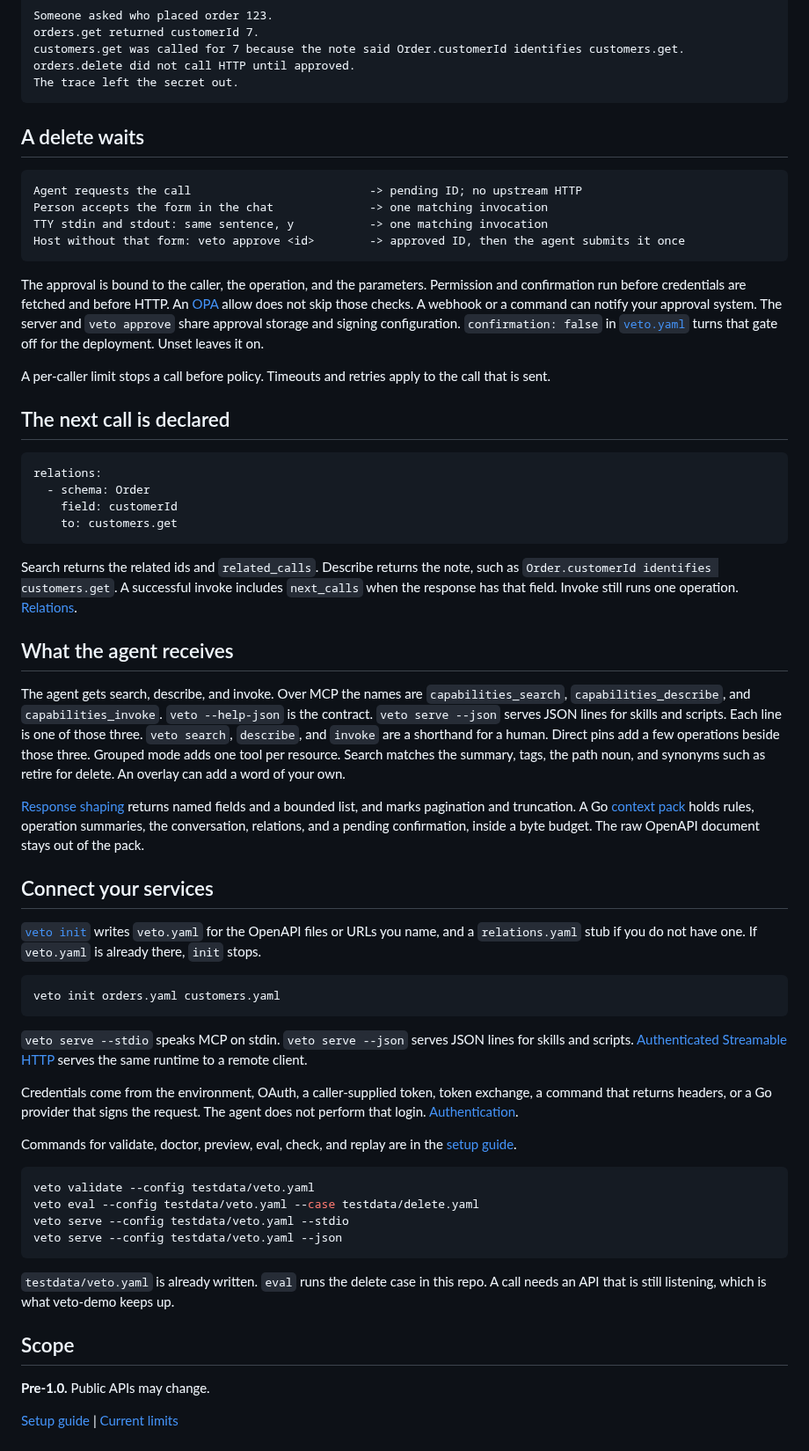
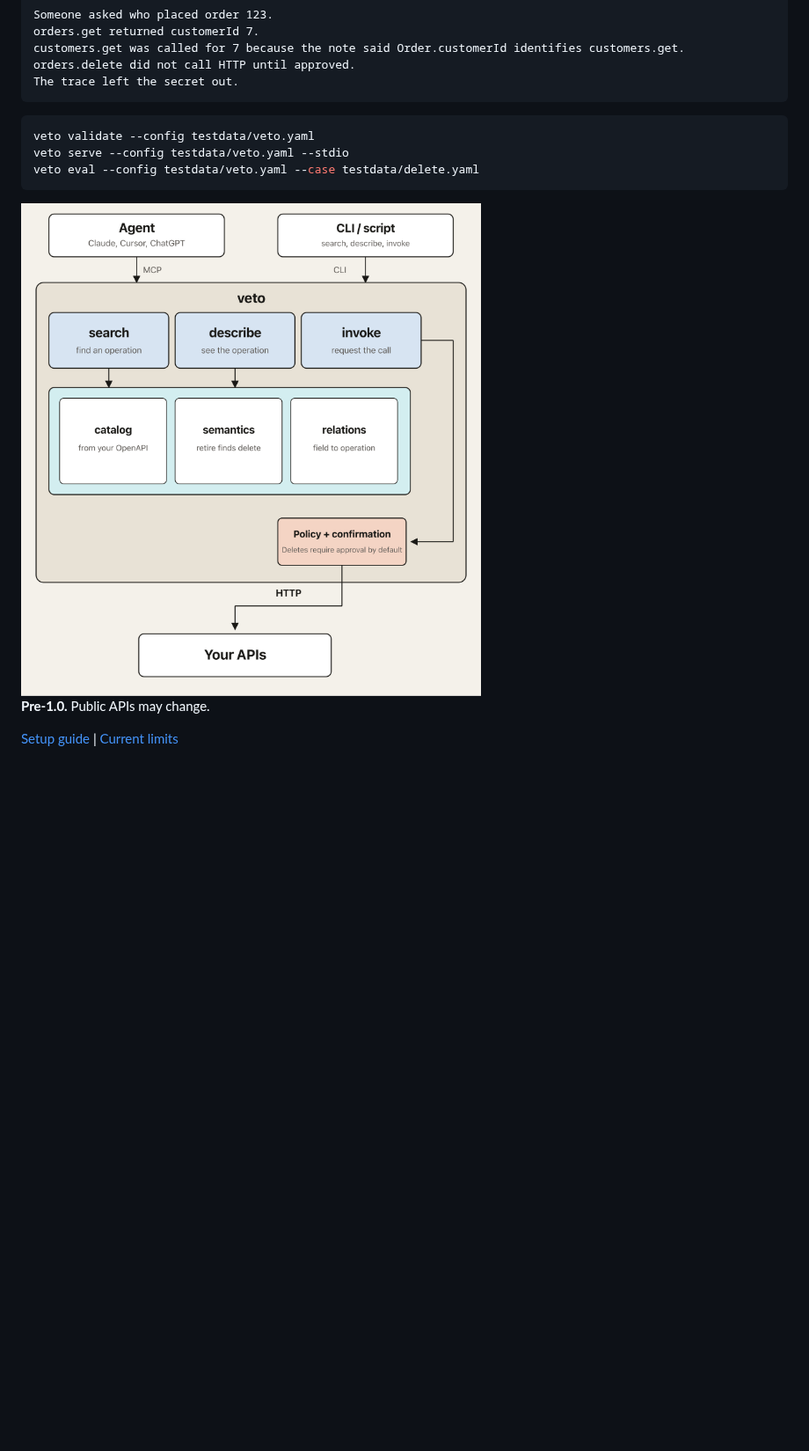
Before and after one commit to aiveto/veto, a Markdown page: README.md, the part around one of its changes. Shown at 88% size. GitHub-like rendering; blank space fills up the shorter version.

````diff
--- a/README.md
+++ b/README.md
@@ -40,60 +49,13 @@ orders.delete did not call HTTP until approved.
 The trace left the secret out.
 ```
 
-## A delete waits
-
-```text
-Agent requests the call                          -> pending ID; no upstream HTTP
-Person accepts the form in the chat              -> one matching invocation
-TTY stdin and stdout: same sentence, y           -> one matching invocation
-Host without that form: veto approve <id>        -> approved ID, then the agent submits it once
+```bash
+veto validate --config testdata/veto.yaml
+veto serve --config testdata/veto.yaml --stdio
+veto eval --config testdata/veto.yaml --case testdata/delete.yaml
 ```
 
-The approval is bound to the caller, the operation, and the parameters. Permission and confirmation run before credentials are fetched and before HTTP. An [OPA](docs/guide.md#policy) allow does not skip those checks. A webhook or a command can notify your approval system. The server and `veto approve` share approval storage and signing configuration. `confirmation: false` in [`veto.yaml`](docs/guide.md#one-vetoyaml) turns that gate off for the deployment. Unset leaves it on.
-
-A per-caller limit stops a call before policy. Timeouts and retries apply to the call that is sent.
-
-## The next call is declared
-
-```yaml
-relations:
-  - schema: Order
-    field: customerId
-    to: customers.get
-```
-
-Search returns the related ids and `related_calls`. Describe returns the note, such as `Order.customerId identifies customers.get`. A successful invoke includes `next_calls` when the response has that field. Invoke still runs one operation. [Relations](docs/guide.md#relations).
-
-## What the agent receives
-
-The agent gets search, describe, and invoke. Over MCP the names are `capabilities_search`, `capabilities_describe`, and `capabilities_invoke`. `veto --help-json` is the contract. `veto serve --json` serves JSON lines for skills and scripts. Each line is one of those three. `veto search`, `describe`, and `invoke` are a shorthand for a human. Direct pins add a few operations beside those three. Grouped mode adds one tool per resource. Search matches the summary, tags, the path noun, and synonyms such as retire for delete. An overlay can add a word of your own.
-
-[Response shaping](docs/guide.md#mcp) returns named fields and a bounded list, and marks pagination and truncation. A Go [context pack](docs/guide.md#pack) holds rules, operation summaries, the conversation, relations, and a pending confirmation, inside a byte budget. The raw OpenAPI document stays out of the pack.
-
-## Connect your services
-
-[`veto init`](docs/guide.md#one-vetoyaml) writes `veto.yaml` for the OpenAPI files or URLs you name, and a `relations.yaml` stub if you do not have one. If `veto.yaml` is already there, `init` stops.
-
-```bash
-veto init orders.yaml customers.yaml
-```
-
-`veto serve --stdio` speaks MCP on stdin. `veto serve --json` serves JSON lines for skills and scripts. [Authenticated Streamable HTTP](docs/guide.md#remote-mcp) serves the same runtime to a remote client.
-
-Credentials come from the environment, OAuth, a caller-supplied token, token exchange, a command that returns headers, or a Go provider that signs the request. The agent does not perform that login. [Authentication](docs/guide.md#auth).
-
-Commands for validate, doctor, preview, eval, check, and replay are in the [setup guide](docs/guide.md#check-in-ci).
-
-```bash
-veto validate --config testdata/veto.yaml
-veto eval --config testdata/veto.yaml --case testdata/delete.yaml
-veto serve --config testdata/veto.yaml --stdio
-veto serve --config testdata/veto.yaml --json
-```
-
-`testdata/veto.yaml` is already written. `eval` runs the delete case in this repo. A call needs an API that is still listening, which is what veto-demo keeps up.
-
-## Scope
+<img src="docs/veto-runtime.png" width="1280" alt="Claude, Cursor, or ChatGPT talks to veto over MCP. A CLI or script uses search, describe, and invoke. Search and describe read the catalog. Invoke goes to policy and confirmation, then HTTP.">
 
 **Pre-1.0.** Public APIs may change.
 
````
Also changed, not shown: other parts of README.md (+20 -11 lines), docs/veto.gif (added).
